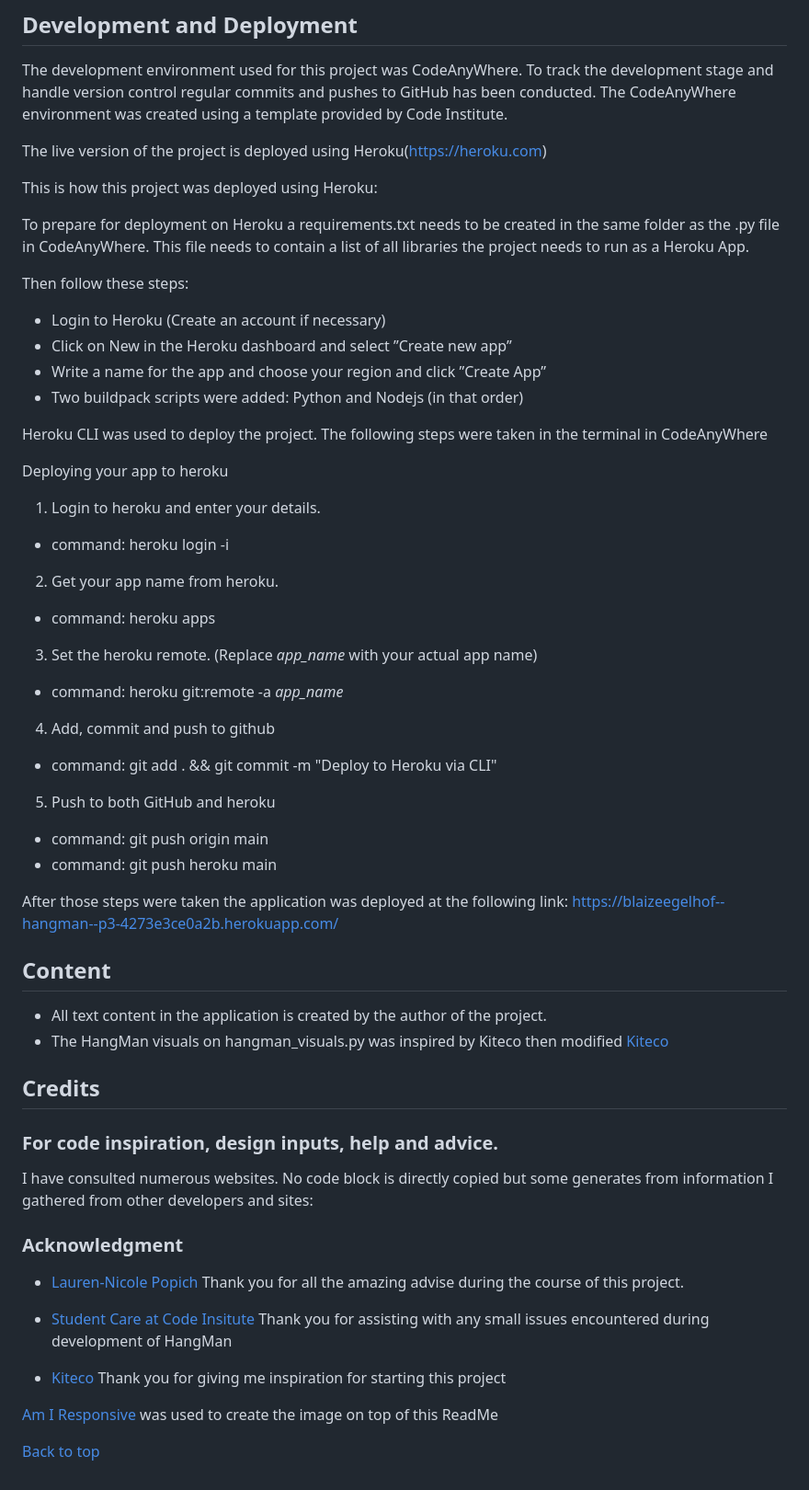
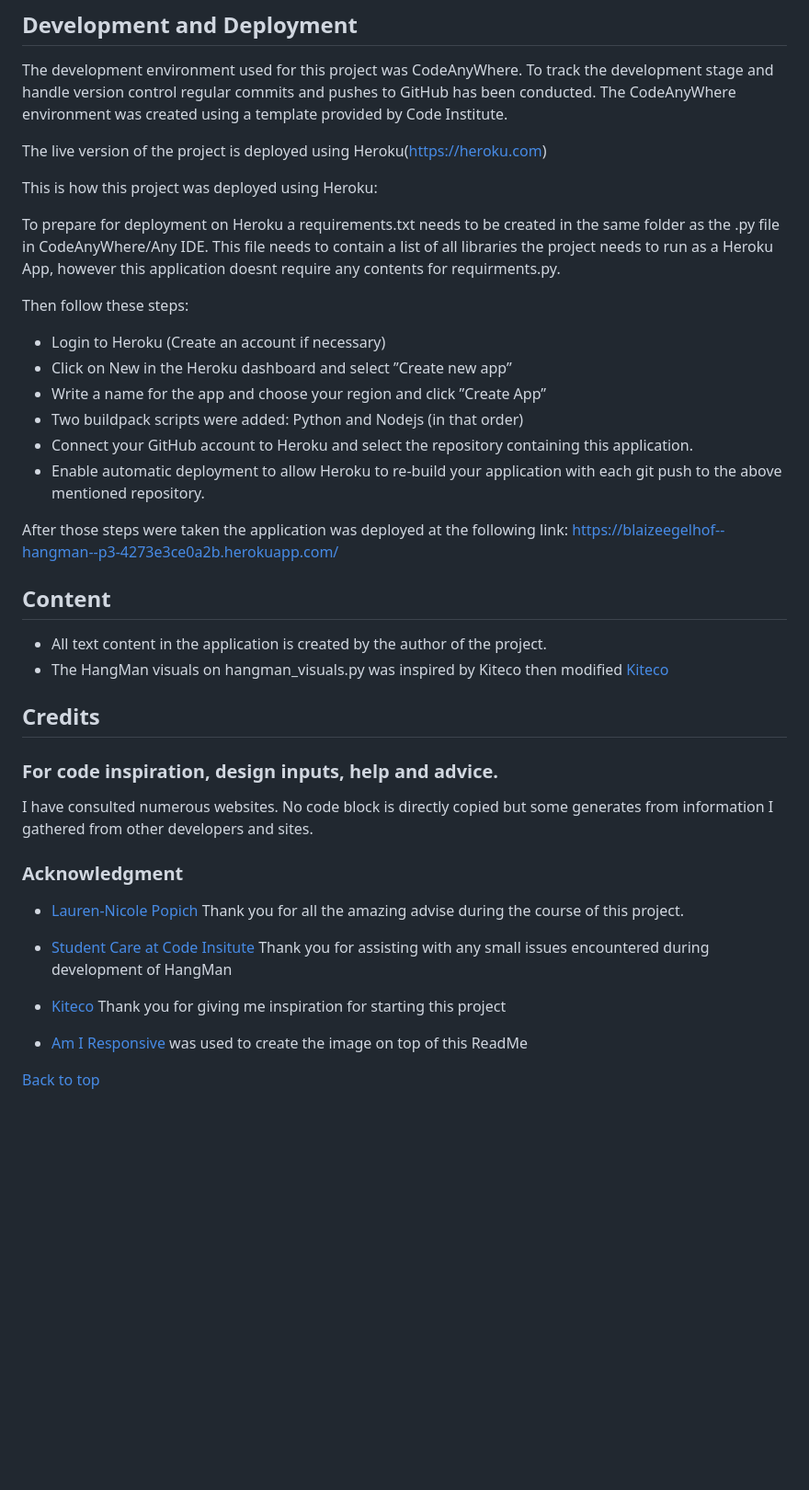
Before and after one commit to Blaize-Egelhof/HangMan, a Markdown page: README.md, the part around the change. Shown at 92% size. Rendered like a GitHub page; blank space fills up the shorter version.

Commit message:
doc! corrected wording in readme

```diff
--- a/README.md
+++ b/README.md
@@ -206,7 +206,7 @@ The live version of the project is deployed using Heroku(https://heroku.com)
 
 This is how this project was deployed using Heroku:
 
-To prepare for deployment on Heroku a requirements.txt needs to be created in the same folder as the .py file in CodeAnyWhere. This file needs to contain a list of all libraries the project needs to run as a Heroku App.
+To prepare for deployment on Heroku a requirements.txt needs to be created in the same folder as the .py file in CodeAnyWhere/Any IDE. This file needs to contain a list of all libraries the project needs to run as a Heroku App, however this application doesnt require any contents for requirments.py.
 
 Then follow these steps:
 
@@ -214,21 +214,8 @@ Then follow these steps:
  - Click on New in the Heroku dashboard and select ”Create new app”
  - Write a name for the app and choose your region and click ”Create App”
  - Two buildpack scripts were added: Python and Nodejs (in that order)
-
-Heroku CLI was used to deploy the project. The following steps were taken in the terminal in CodeAnyWhere
-
-Deploying your app to heroku
-1. Login to heroku and enter your details.
- - command: heroku login -i
-2. Get your app name from heroku.
- - command: heroku apps
-3. Set the heroku remote. (Replace <i>app_name</i> with your actual app name)
- - command: heroku git:remote -a <i>app_name</i>
-4. Add, commit and push to github
- - command: git add . && git commit -m "Deploy to Heroku via CLI"
-5. Push to both GitHub and heroku
- - command: git push origin main
- - command: git push heroku main
+ - Connect your GitHub account to Heroku and select the repository containing this application.
+ - Enable automatic deployment to allow Heroku to re-build your application with each git push to the above mentioned repository.
 
 After those steps were taken the application was deployed at the following link: https://blaizeegelhof--hangman--p3-4273e3ce0a2b.herokuapp.com/
 
@@ -241,8 +228,7 @@ After those steps were taken the application was deployed at the following link:
 
 ### For code inspiration, design inputs, help and advice.
 
-I have consulted numerous websites. No code block is directly copied but some generates from information I gathered from other developers and sites:
-
+I have consulted numerous websites. No code block is directly copied but some generates from information I gathered from other developers and sites.
 
 ### Acknowledgment
  - [Lauren-Nicole Popich](https://www.linkedin.com/in/lauren-nicole-popich-1ab87539/) Thank you for all the amazing advise during the course of this project.
@@ -250,6 +236,6 @@ I have consulted numerous websites. No code block is directly copied but some ge
 
  - [Kiteco](https://github.com/kiteco) Thank you for giving me inspiration for starting this project
 
- [Am I Responsive](http://ami.responsivedesign.is/) was used to create the image on top of this ReadMe
+ - [Am I Responsive](http://ami.responsivedesign.is/) was used to create the image on top of this ReadMe
 
 [Back to top](#HangMan)
```
